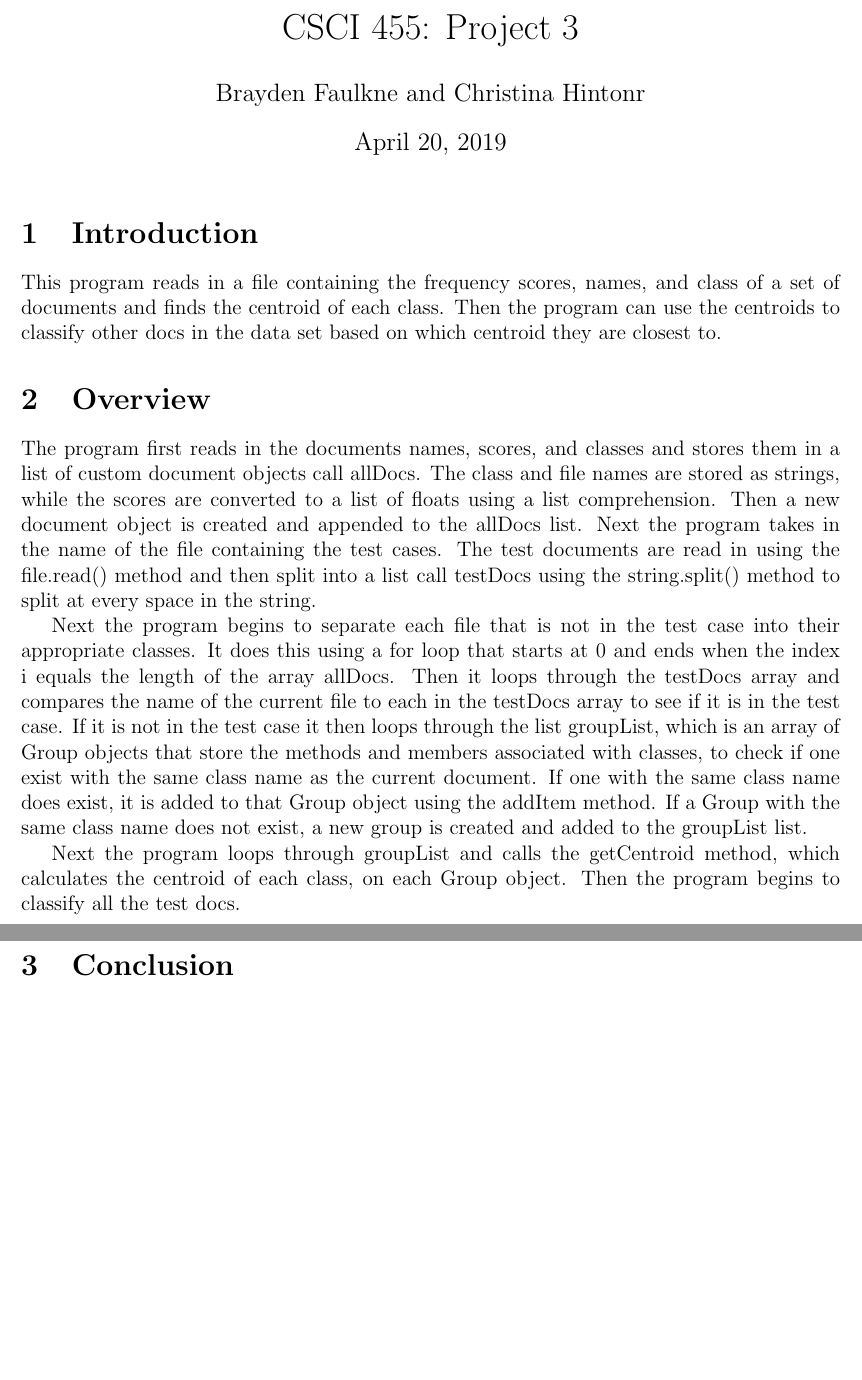
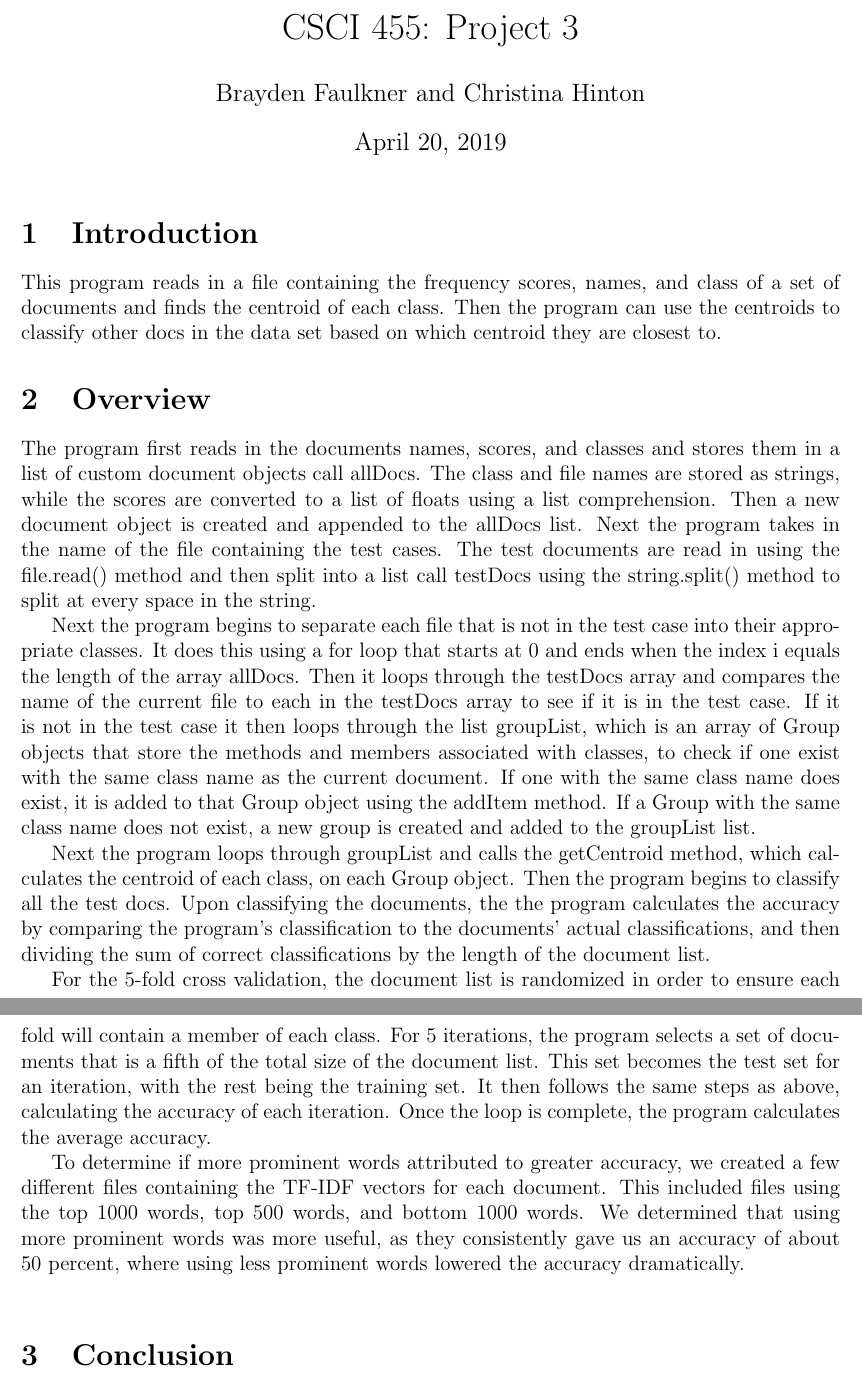
Before and after one commit to brafaul/CSCI455-Proj3, a LaTeX document (report.tex): two parts of pages 1 and 2 of 2, joined at a grey line, cut so that both start at the same text, the shorter picture padded with empty space. Compiled offline with pdfLaTeX.

Commit message:
added to the report

```diff
--- a/report.tex
+++ b/report.tex
@@ -10,7 +10,7 @@
 \usepackage[backend=bibtex,style=verbose-trad2]{biblatex}
 
 
-\author{Brayden Faulkne and Christina Hintonr}
+\author{Brayden Faulkner and Christina Hinton}
 \title{CSCI 455: Project 3}
 
 
@@ -21,7 +21,9 @@
 \section{Overview}
 \indent The program first reads in the documents names, scores, and classes and stores them in a list of custom document objects call allDocs. The class and file names are stored as strings, while the scores are converted to a list of floats using a list comprehension. Then a new document object is created and appended to the allDocs list. Next the program takes in the name of the file containing the test cases. The test documents are read in using the file.read() method and then split into a list call testDocs using the string.split() method to split at every space in the string. \\
 \indent Next the program begins to separate each file that is not in the test case into their appropriate classes. It does this using a for loop that starts at 0 and ends when the index i equals the length of the array allDocs. Then it loops through the testDocs array and compares the name of the current file to each in the testDocs array to see if it is in the test case. If it is not in the test case it then loops through the list groupList, which is an array of Group objects that store the methods and members associated with classes, to check if one exist with the same class name as the current document. If one with the same class name does exist, it is added to that Group object using the addItem method. If a Group with the same class name does not exist, a new group is created and added to the groupList list. \\
-\indent Next the program loops through groupList and calls the getCentroid method, which calculates the centroid of each class, on each Group object. Then the program begins to classify all the test docs.
+\indent Next the program loops through groupList and calls the getCentroid method, which calculates the centroid of each class, on each Group object. Then the program begins to classify all the test docs. Upon classifying the documents, the the program calculates the accuracy by comparing the program's classification to the documents' actual classifications, and then dividing the sum of correct classifications by the length of the document list. \\
+\indent For the 5-fold cross validation, the document list is randomized in order to ensure each fold will contain a member of each class. For 5 iterations, the program selects a set of documents that is a fifth of the total size of the document list. This set becomes the test set for an iteration, with the rest being the training set. It then follows the same steps as above, calculating the accuracy of each iteration. Once the loop is complete, the program calculates the average accuracy.\\
+\indent To determine if more prominent words attributed to greater accuracy, we created a few different files containing the TF-IDF vectors for each document. This included files using the top 1000 words, top 500 words, and bottom 1000 words. We determined that using more prominent words was more useful, as they consistently gave us an accuracy of about 50 percent, where using less prominent words lowered the accuracy dramatically.\\
 
 \section{Conclusion}
 
```
Also changed, not shown: report.pdf.
